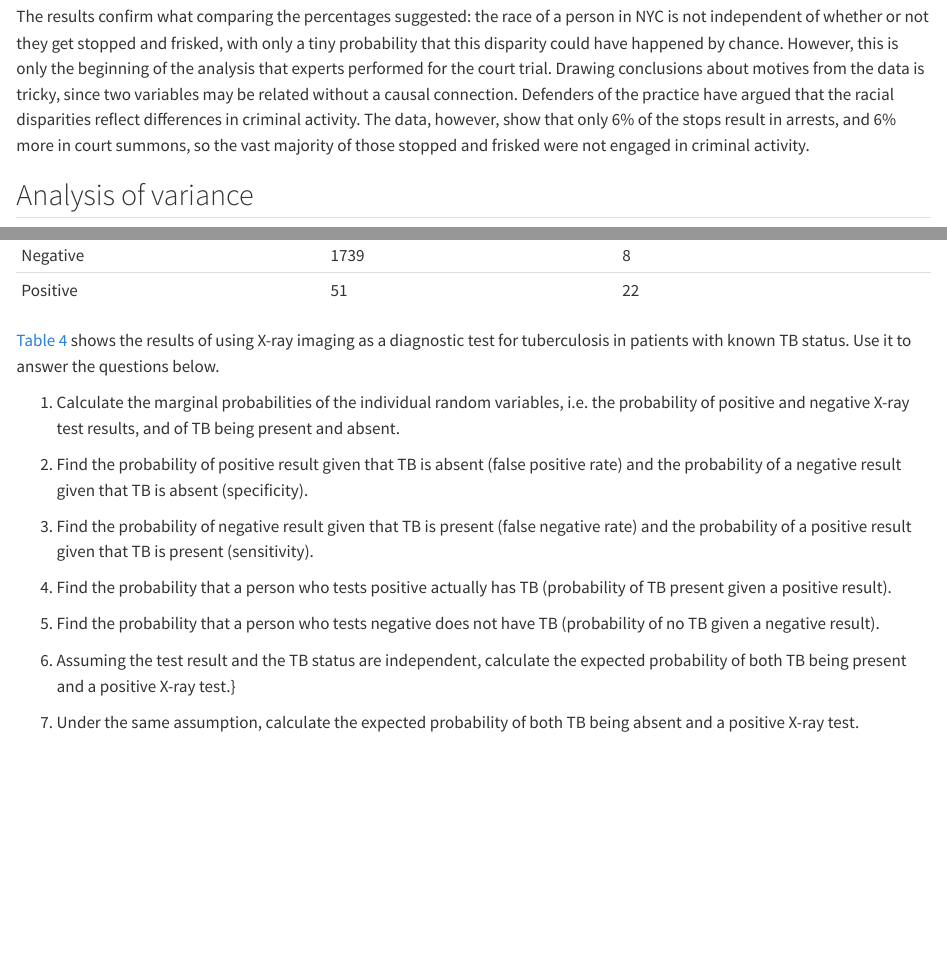
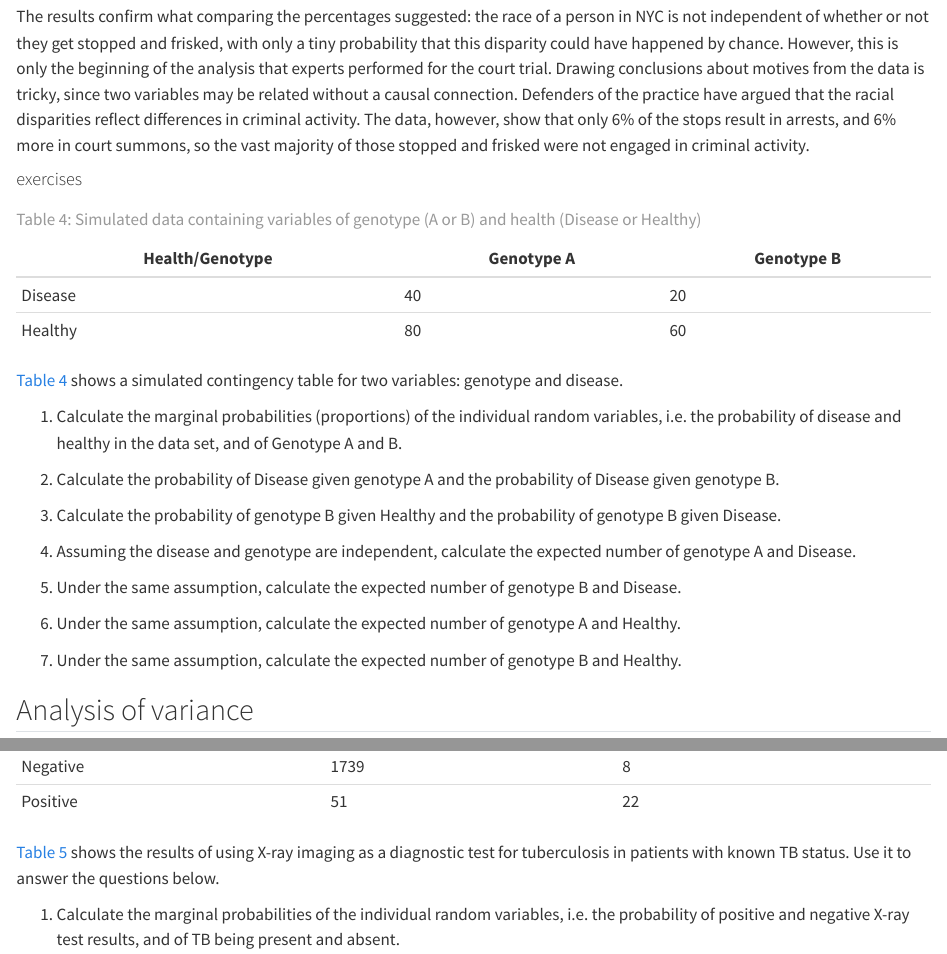
Before and after one commit to dkon1/quant_life_quarto, a Quarto document (hypo_test.qmd): the page in a window 1100 px wide, from 7760 px down, and a second part further down, joined at a grey line. Rendered offline with R 4.5, knitr and Pandoc in place of Quarto, with nearby package versions.

Commit message:
update chapter 6

```diff
--- a/hypo_test.qmd
+++ b/hypo_test.qmd
@@ -154,6 +149,30 @@
 
 The results confirm what comparing the percentages suggested: the race of a person in NYC is not independent of whether or not they get stopped and frisked, with only a tiny probability that this disparity could have happened by chance. However, this is only the beginning of the analysis that experts performed for the court trial. Drawing conclusions about motives from the data is tricky, since two variables may be related without a causal connection. Defenders of the practice have argued that the racial disparities reflect differences in criminal activity. The data, however, show that only 6% of the stops result in arrests, and 6% more in court summons, so the vast majority of those stopped and frisked were not engaged in criminal activity.
 
+#### exercises
+
+| Health/Genotype | Genotype A | Genotype B |
+|-----------------|------------|------------|
+| Disease         | 40         | 20         |
+| Healthy         | 80         | 60         |
+
+: Simulated data containing variables of genotype (A or B) and health (Disease or Healthy) {#tbl-gen-dis}
+
+@tbl-gen-dis shows a simulated contingency table for two variables: genotype and disease.
+
+1.  Calculate the marginal probabilities (proportions) of the individual random variables, i.e. the probability of disease and healthy in the data set, and of Genotype A and B.
+
+2.  Calculate the probability of Disease given genotype A and the probability of Disease given genotype B.
+
+3.  Calculate the probability of genotype B given Healthy and the probability of genotype B given Disease.
+
+4.  Assuming the disease and genotype are independent, calculate the expected number of genotype A and Disease.
+
+5.  Under the same assumption, calculate the expected number of genotype B and Disease.
+
+6.  Under the same assumption, calculate the expected number of genotype A and Healthy.
+
+7.  Under the same assumption, calculate the expected number of genotype B and Healthy.
 
 ## Analysis of variance
 
@@ -294,7 +306,3 @@
 4.  Find the probability that a person who tests positive actually has TB (probability of TB present given a positive result).
 
 5.  Find the probability that a person who tests negative does not have TB (probability of no TB given a negative result).
-
-6.  Assuming the test result and the TB status are independent, calculate the expected probability of both TB being present and a positive X-ray test.}
-
-7.  Under the same assumption, calculate the expected probability of both TB being absent and a positive X-ray test.
```
Also changed, not shown: docs/search.json, hypo_test.qmd (60 more changed lines), 3 other files.
